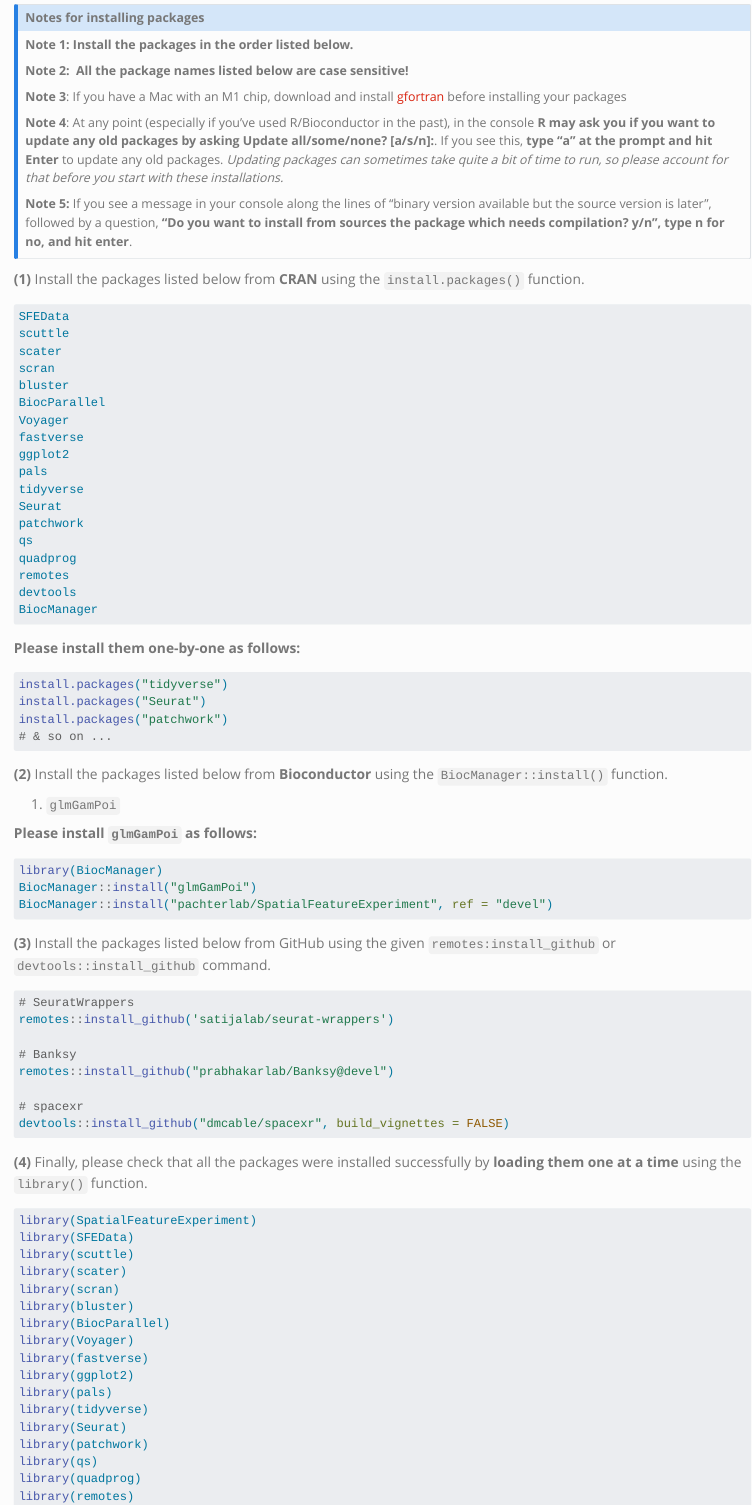
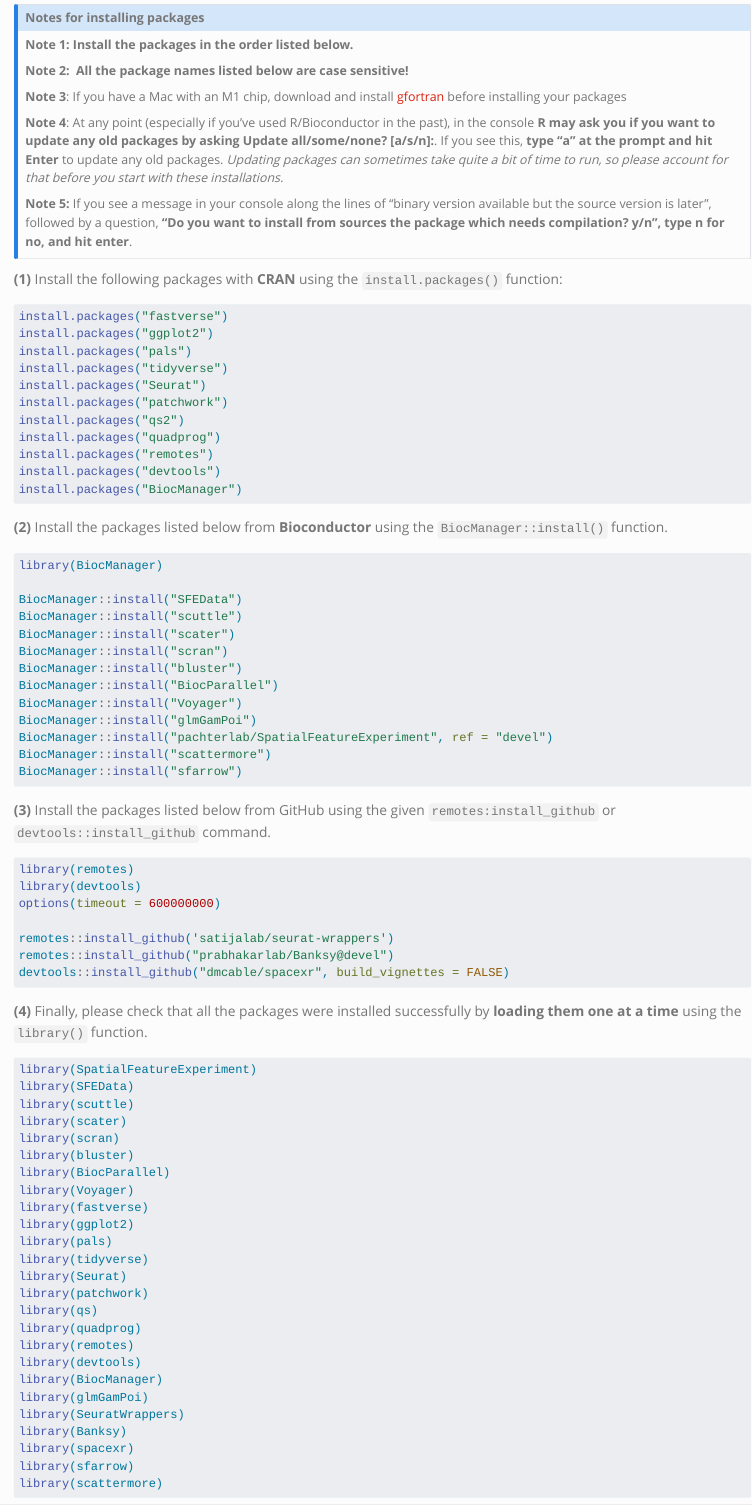
Before and after one commit to hbctraining/spatial_nanocourse, a Quarto document (index.qmd): the page in a window 1100 px wide, from 850 px down. Rendered offline with R 4.5, knitr and Pandoc in place of Quarto, with nearby package versions.

Commit message:
Update installation instructions

````diff
--- a/index.qmd
+++ b/index.qmd
@@ -57,62 +57,52 @@ If you see this, **type "a" at the prompt and hit Enter** to update any old pack
 
 :::
 
-**(1)** Install the packages listed below from **CRAN** using the `install.packages()` function.
+**(1)** Install the following packages with **CRAN** using the `install.packages()` function:
 
 ```{r}
-#| eval: false
-SFEData
-scuttle
-scater
-scran
-bluster
-BiocParallel
-Voyager
-fastverse
-ggplot2
-pals
-tidyverse
-Seurat
-patchwork
-qs
-quadprog
-remotes
-devtools
-BiocManager
-```
-
-**Please install them one-by-one as follows:**
-
-```{r}
+install.packages("fastverse")
+install.packages("ggplot2")
+install.packages("pals")
 install.packages("tidyverse")
 install.packages("Seurat")
 install.packages("patchwork")
-# & so on ...
+install.packages("qs2")
+install.packages("quadprog")
+install.packages("remotes")
+install.packages("devtools")
+install.packages("BiocManager")
 ```
+
 
 **(2)** Install the packages listed below from **Bioconductor** using the `BiocManager::install()` function.
 
-1. `glmGamPoi`
-
-**Please install `glmGamPoi` as follows:**
 
 ```{r}
 library(BiocManager)
+
+BiocManager::install("SFEData")
+BiocManager::install("scuttle")
+BiocManager::install("scater")
+BiocManager::install("scran")
+BiocManager::install("bluster")
+BiocManager::install("BiocParallel")
+BiocManager::install("Voyager")
 BiocManager::install("glmGamPoi")
 BiocManager::install("pachterlab/SpatialFeatureExperiment", ref = "devel")
+BiocManager::install("scattermore")
+BiocManager::install("sfarrow")
 ```
 
 **(3)** Install the packages listed below from GitHub using the given `remotes:install_github` or `devtools::install_github` command.
 
 ```{r}
 #| eval: false
-# SeuratWrappers
+library(remotes)
+library(devtools)
+options(timeout = 600000000)
+
 remotes::install_github('satijalab/seurat-wrappers')
-
-# Banksy
 remotes::install_github("prabhakarlab/Banksy@devel")
-
-# spacexr
 devtools::install_github("dmcable/spacexr", build_vignettes = FALSE)
 ```
 
@@ -142,6 +132,8 @@ library(glmGamPoi)
 library(SeuratWrappers)
 library(Banksy)
 library(spacexr)
+library(sfarrow)
+library(scattermore)
 ```
 
 **(5)** Once all packages have been loaded, run sessionInfo().
````
Also changed, not shown: docs/search.json, 1 other file.
